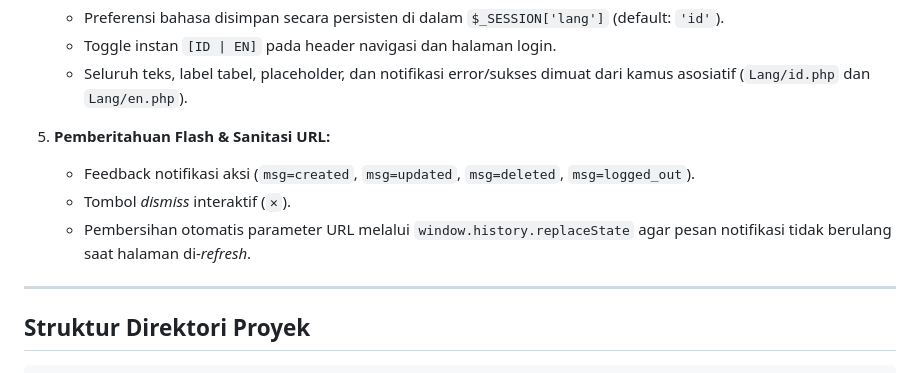
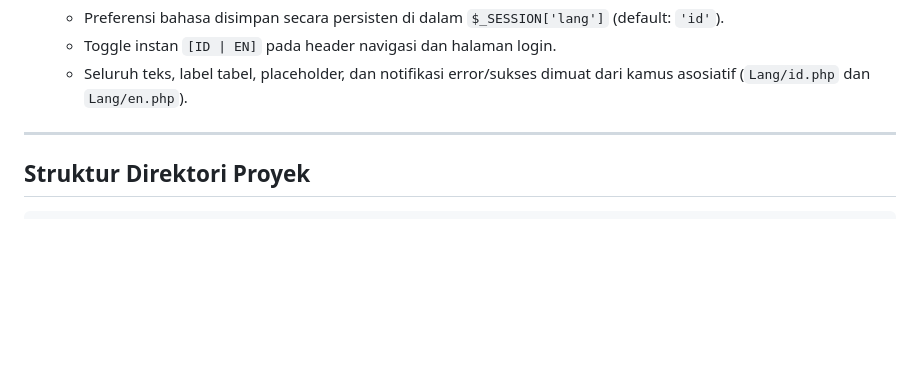
Before and after one commit to HMephisto/arcade-and-board-game-rental-hub, a Markdown page: README.md, the part around the change. Drawn GitHub-style; blank space fills up the shorter version.

```diff
--- a/README.md
+++ b/README.md
@@ -48,11 +48,6 @@ Sistem ini dibangun murni menggunakan **Native PHP** tanpa framework pihak ketig
    - Preferensi bahasa disimpan secara persisten di dalam `$_SESSION['lang']` (default: `'id'`).
    - Toggle instan `[ID | EN]` pada header navigasi dan halaman login.
    - Seluruh teks, label tabel, placeholder, dan notifikasi error/sukses dimuat dari kamus asosiatif (`Lang/id.php` dan `Lang/en.php`).
-
-5. **Pemberitahuan Flash & Sanitasi URL:**
-   - Feedback notifikasi aksi (`msg=created`, `msg=updated`, `msg=deleted`, `msg=logged_out`).
-   - Tombol *dismiss* interaktif (`✕`).
-   - Pembersihan otomatis parameter URL melalui `window.history.replaceState` agar pesan notifikasi tidak berulang saat halaman di-*refresh*.
 
 ---
 
```
